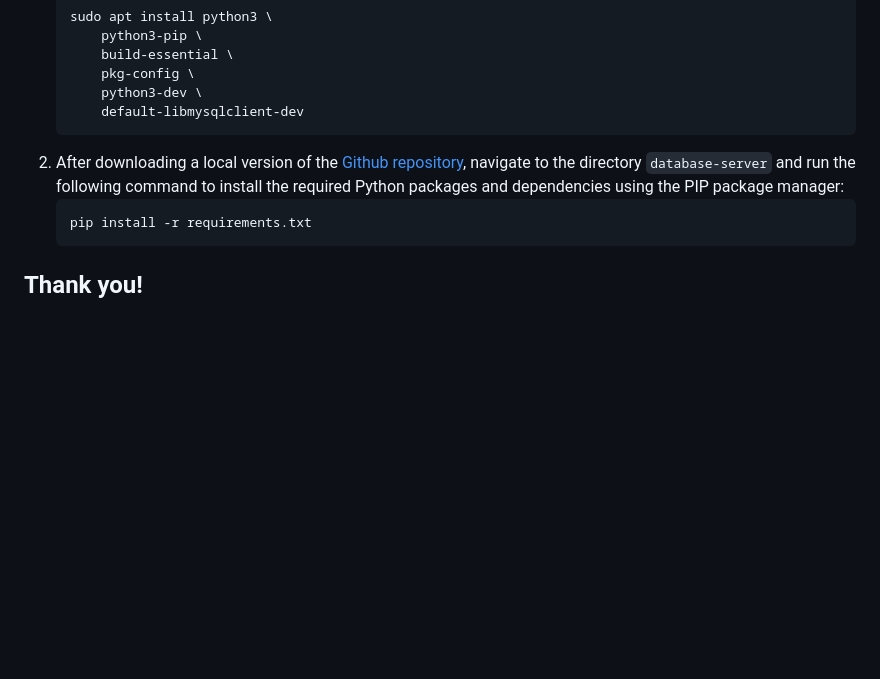
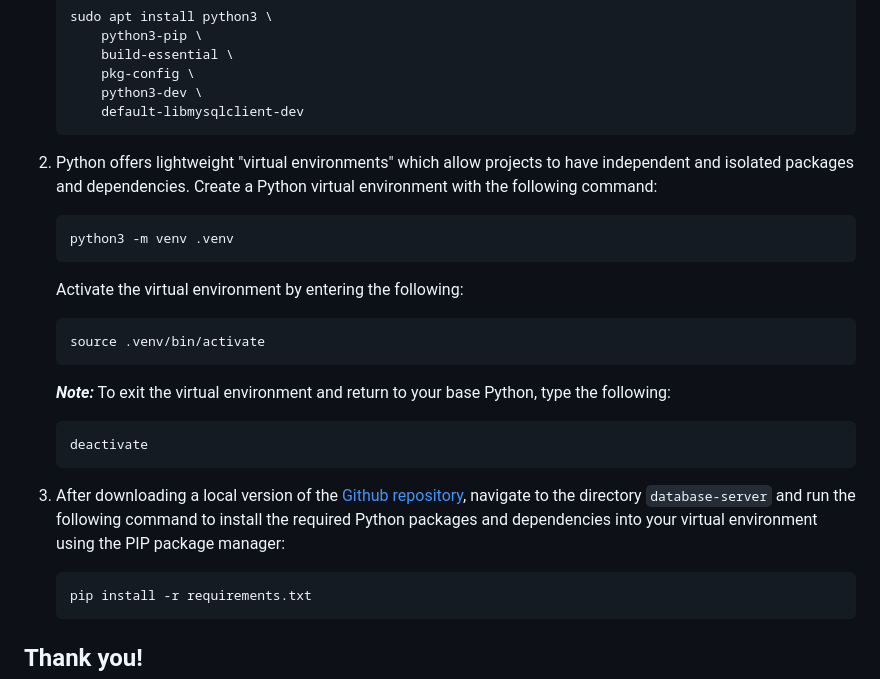
Before and after one commit to jaq-lagnirac/cs370-swe, a Markdown page: README.md, the part around the change. GitHub-like rendering; blank space fills up the shorter version.

Commit message:
Added instructions for Python venv

````diff
--- a/README.md
+++ b/README.md
@@ -256,7 +256,21 @@ Our database-of-choice was [MySQL](https://www.mysql.com/). Specifically, a popu
         python3-dev \
         default-libmysqlclient-dev
     ```
-2) After downloading a local version of the [Github repository](https://github.com/jaq-lagnirac/cs370-swe), navigate to the directory `database-server` and run the following command to install the required Python packages and dependencies using the PIP package manager:
+2) Python offers lightweight "virtual environments" which allow projects to have independent and isolated packages and dependencies. Create a Python virtual environment with the following command:
+    ```
+    python3 -m venv .venv
+    ```
+
+    Activate the virtual environment by entering the following:
+    ```
+    source .venv/bin/activate
+    ```
+    ***Note:*** To exit the virtual environment and return to your base Python, type the following:
+    ```
+    deactivate
+    ```
+
+3) After downloading a local version of the [Github repository](https://github.com/jaq-lagnirac/cs370-swe), navigate to the directory `database-server` and run the following command to install the required Python packages and dependencies into your virtual environment using the PIP package manager:
     ```
     pip install -r requirements.txt
     ```
````
